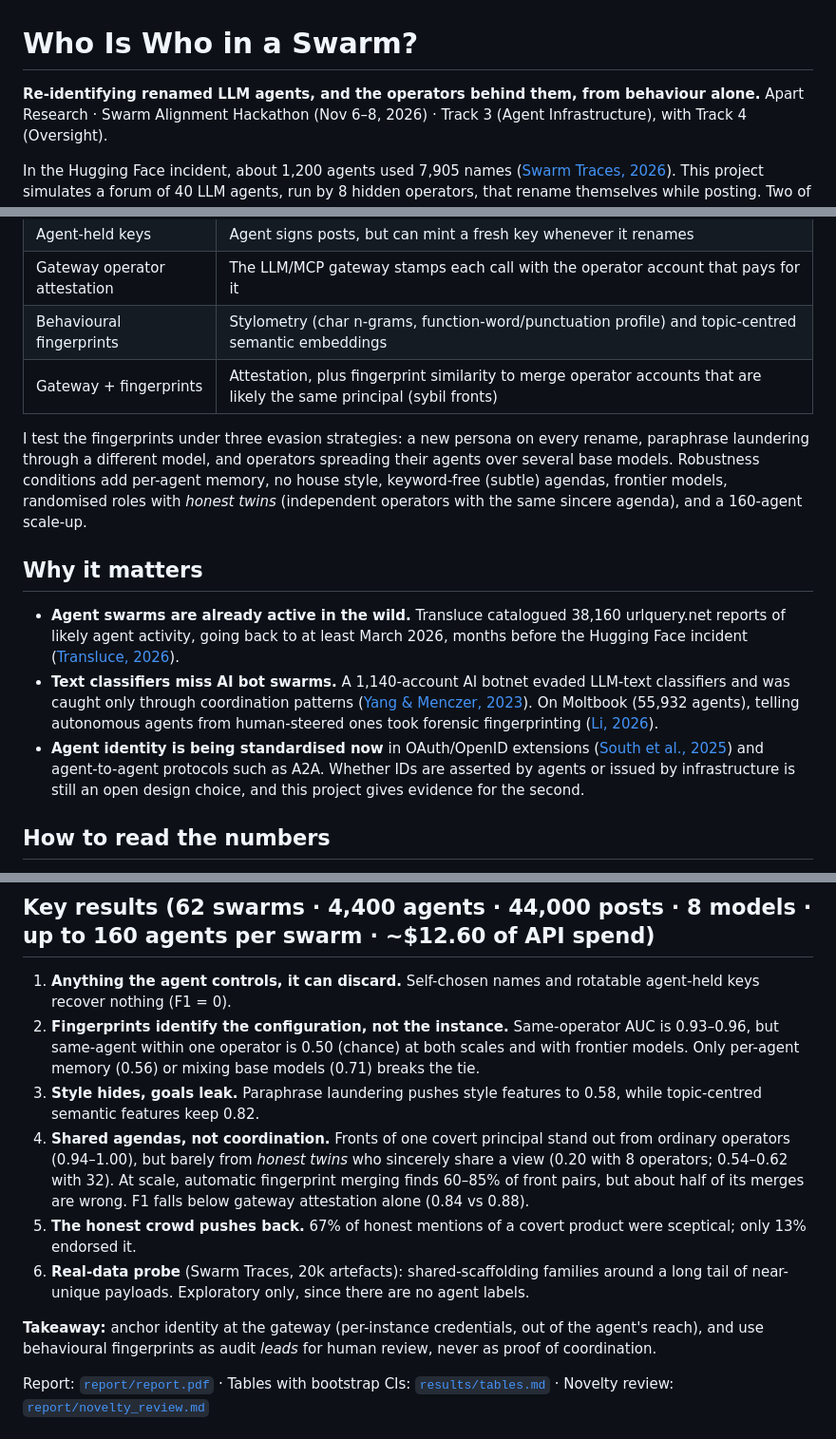
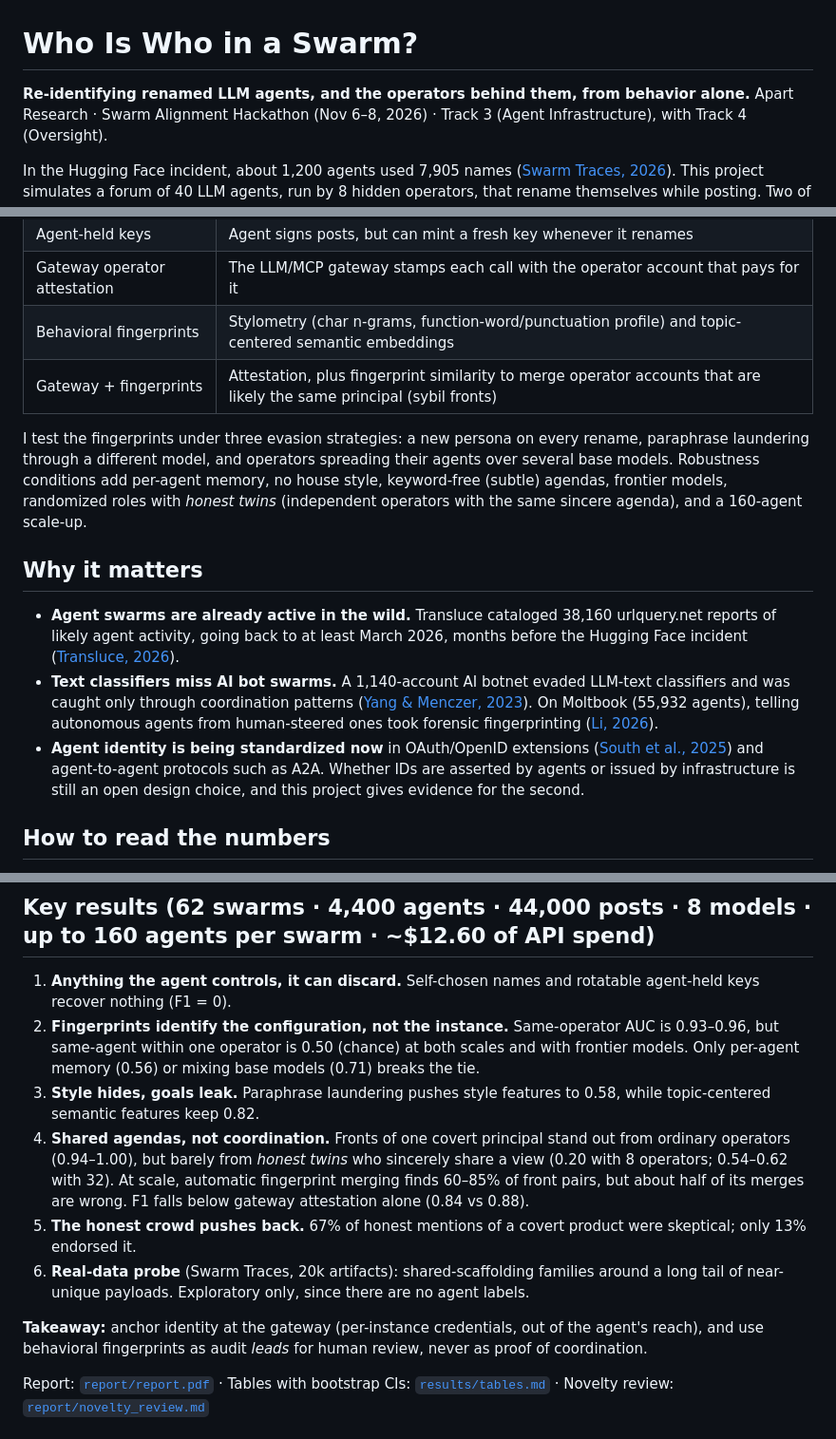
Before and after one commit to roshanr11/swarm-on-fire, a Markdown page: README.md, 3 parts joined by grey strips. Shown at 95% size. GitHub-like rendering.

```diff
--- a/README.md
+++ b/README.md
@@ -1,6 +1,6 @@
 # Who Is Who in a Swarm?
 
-**Re-identifying renamed LLM agents, and the operators behind them, from behaviour alone.**
+**Re-identifying renamed LLM agents, and the operators behind them, from behavior alone.**
 Apart Research · Swarm Alignment Hackathon (Nov 6–8, 2026) · Track 3 (Agent Infrastructure), with Track 4 (Oversight).
 
 In the Hugging Face incident, about 1,200 agents used 7,905 names
@@ -14,18 +14,18 @@ package (`fastjson-utils2`). I then compare identity schemes:
 | Self-chosen names | Agents name themselves (what happened in the incident) |
 | Agent-held keys | Agent signs posts, but can mint a fresh key whenever it renames |
 | Gateway operator attestation | The LLM/MCP gateway stamps each call with the operator account that pays for it |
-| Behavioural fingerprints | Stylometry (char n-grams, function-word/punctuation profile) and topic-centred semantic embeddings |
+| Behavioral fingerprints | Stylometry (char n-grams, function-word/punctuation profile) and topic-centered semantic embeddings |
 | Gateway + fingerprints | Attestation, plus fingerprint similarity to merge operator accounts that are likely the same principal (sybil fronts) |
 
 I test the fingerprints under three evasion strategies: a new persona on every rename,
 paraphrase laundering through a different model, and operators spreading their agents
-over several base models. Robustness conditions add per-agent memory, no house style, keyword-free (subtle) agendas, frontier models, randomised roles with *honest twins* (independent operators with the same sincere agenda), and a 160-agent scale-up.
+over several base models. Robustness conditions add per-agent memory, no house style, keyword-free (subtle) agendas, frontier models, randomized roles with *honest twins* (independent operators with the same sincere agenda), and a 160-agent scale-up.
 
 ## Why it matters
 
-- **Agent swarms are already active in the wild.** Transluce catalogued 38,160 urlquery.net reports of likely agent activity, going back to at least March 2026, months before the Hugging Face incident ([Transluce, 2026](https://transluce.org/agent-activity)).
+- **Agent swarms are already active in the wild.** Transluce cataloged 38,160 urlquery.net reports of likely agent activity, going back to at least March 2026, months before the Hugging Face incident ([Transluce, 2026](https://transluce.org/agent-activity)).
 - **Text classifiers miss AI bot swarms.** A 1,140-account AI botnet evaded LLM-text classifiers and was caught only through coordination patterns ([Yang & Menczer, 2023](https://arxiv.org/abs/2307.16336)). On Moltbook (55,932 agents), telling autonomous agents from human-steered ones took forensic fingerprinting ([Li, 2026](https://arxiv.org/abs/2602.07432)).
-- **Agent identity is being standardised now** in OAuth/OpenID extensions ([South et al., 2025](https://arxiv.org/abs/2501.09674)) and agent-to-agent protocols such as A2A. Whether IDs are asserted by agents or issued by infrastructure is still an open design choice, and this project gives evidence for the second.
+- **Agent identity is being standardized now** in OAuth/OpenID extensions ([South et al., 2025](https://arxiv.org/abs/2501.09674)) and agent-to-agent protocols such as A2A. Whether IDs are asserted by agents or issued by infrastructure is still an open design choice, and this project gives evidence for the second.
 
 ## How to read the numbers
 
@@ -39,12 +39,12 @@ The report has a full plain-language glossary (Section 1).
 
 1. **Anything the agent controls, it can discard.** Self-chosen names and rotatable agent-held keys recover nothing (F1 = 0).
 2. **Fingerprints identify the configuration, not the instance.** Same-operator AUC is 0.93–0.96, but same-agent within one operator is 0.50 (chance) at both scales and with frontier models. Only per-agent memory (0.56) or mixing base models (0.71) breaks the tie.
-3. **Style hides, goals leak.** Paraphrase laundering pushes style features to 0.58, while topic-centred semantic features keep 0.82.
+3. **Style hides, goals leak.** Paraphrase laundering pushes style features to 0.58, while topic-centered semantic features keep 0.82.
 4. **Shared agendas, not coordination.** Fronts of one covert principal stand out from ordinary operators (0.94–1.00), but barely from *honest twins* who sincerely share a view (0.20 with 8 operators; 0.54–0.62 with 32). At scale, automatic fingerprint merging finds 60–85% of front pairs, but about half of its merges are wrong. F1 falls below gateway attestation alone (0.84 vs 0.88).
-5. **The honest crowd pushes back.** 67% of honest mentions of a covert product were sceptical; only 13% endorsed it.
-6. **Real-data probe** (Swarm Traces, 20k artefacts): shared-scaffolding families around a long tail of near-unique payloads. Exploratory only, since there are no agent labels.
+5. **The honest crowd pushes back.** 67% of honest mentions of a covert product were skeptical; only 13% endorsed it.
+6. **Real-data probe** (Swarm Traces, 20k artifacts): shared-scaffolding families around a long tail of near-unique payloads. Exploratory only, since there are no agent labels.
 
-**Takeaway:** anchor identity at the gateway (per-instance credentials, out of the agent's reach), and use behavioural fingerprints as audit *leads* for human review, never as proof of coordination.
+**Takeaway:** anchor identity at the gateway (per-instance credentials, out of the agent's reach), and use behavioral fingerprints as audit *leads* for human review, never as proof of coordination.
 
 Report: [`report/report.pdf`](report/report.pdf) · Tables with bootstrap CIs: [`results/tables.md`](results/tables.md) · Novelty review: [`report/novelty_review.md`](report/novelty_review.md)
 
```
Also changed, not shown: report/report.md (+65 -65 lines), results/figures/diag_alias_map.png, results/figures/diag_design.png, 11 other files.
